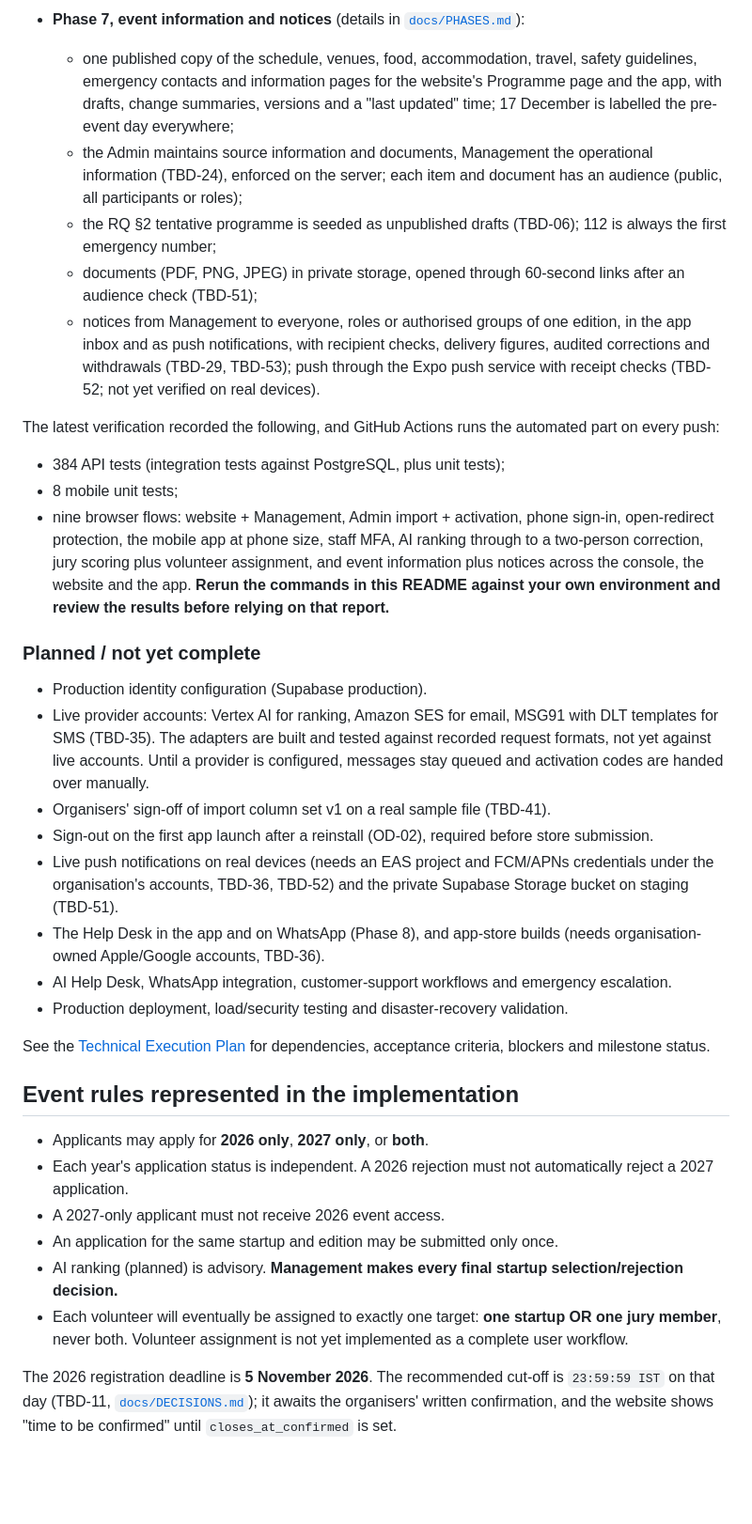
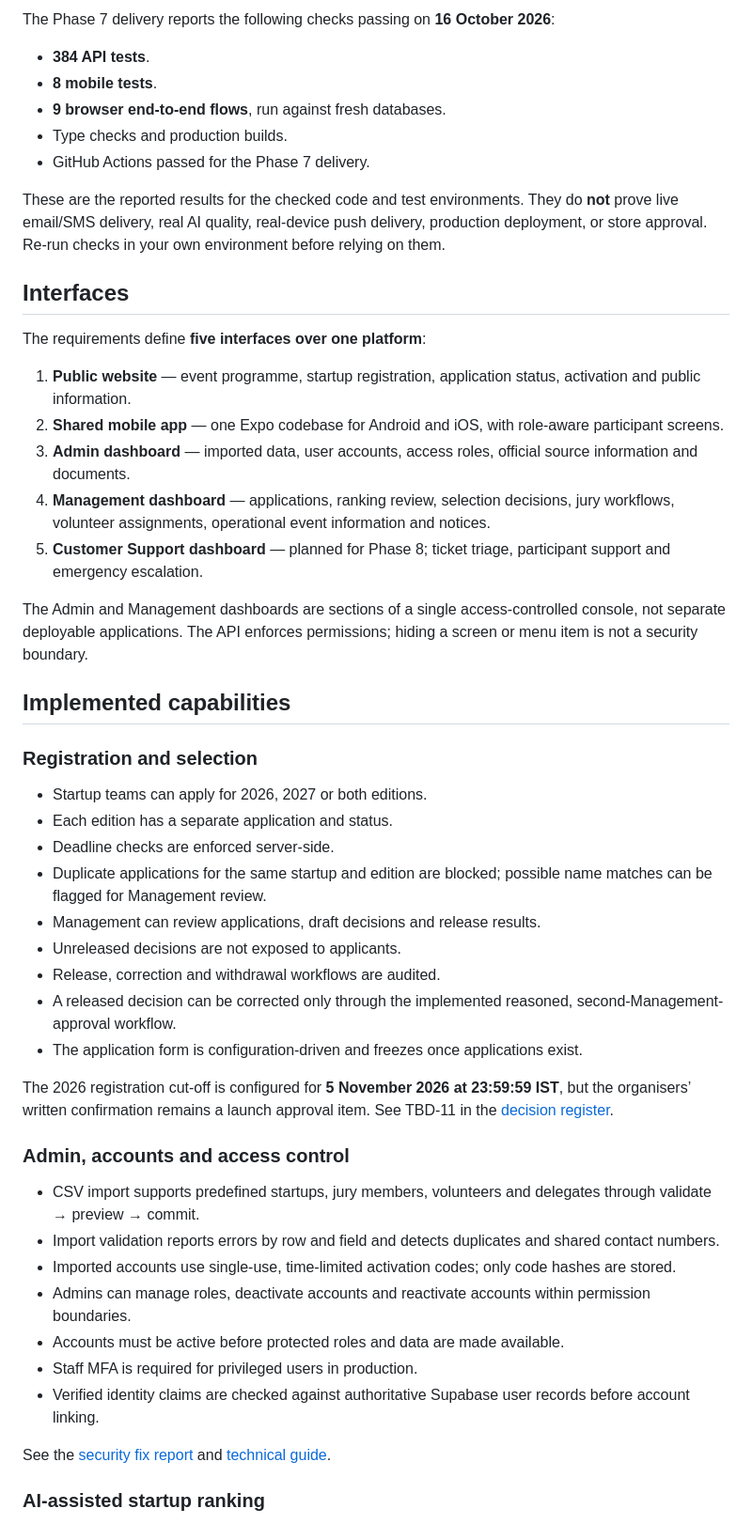
Before and after one commit to Amartya2005/ISF-Application, a Markdown page: README.md, the part around one of its changes. Shown at 94% size. Rendered like a GitHub page; blank space fills up the shorter version.

```diff
--- a/README.md
+++ b/README.md
@@ -66,37 +35,53 @@ The architecture is locked in [`docs/ARCHITECTURE.md`](docs/ARCHITECTURE.md) (AD
 
-- **Phase 7, event information and notices** (details in [`docs/PHASES.md`](docs/PHASES.md)):
-  - one published copy of the schedule, venues, food, accommodation, travel, safety guidelines, emergency contacts and information pages for the website's Programme page and the app, with drafts, change summaries, versions and a "last updated" time; 17 December is labelled the pre-event day everywhere;
-  - the Admin maintains source information and documents, Management the operational information (TBD-24), enforced on the server; each item and document has an audience (public, all participants or roles);
-  - the RQ §2 tentative programme is seeded as unpublished drafts (TBD-06); 112 is always the first emergency number;
-  - documents (PDF, PNG, JPEG) in private storage, opened through 60-second links after an audience check (TBD-51);
-  - notices from Management to everyone, roles or authorised groups of one edition, in the app inbox and as push notifications, with recipient checks, delivery figures, audited corrections and withdrawals (TBD-29, TBD-53); push through the Expo push service with receipt checks (TBD-52; not yet verified on real devices).
+The Phase 7 delivery reports the following checks passing on **16 October 2026**:
 
-The latest verification recorded the following, and GitHub Actions runs the automated part on every push:
+- **384 API tests**.
+- **8 mobile tests**.
+- **9 browser end-to-end flows**, run against fresh databases.
+- Type checks and production builds.
+- GitHub Actions passed for the Phase 7 delivery.
 
-- 384 API tests (integration tests against PostgreSQL, plus unit tests);
-- 8 mobile unit tests;
-- nine browser flows: website + Management, Admin import + activation, phone sign-in, open-redirect protection, the mobile app at phone size, staff MFA, AI ranking through to a two-person correction, jury scoring plus volunteer assignment, and event information plus notices across the console, the website and the app. **Rerun the commands in this README against your own environment and review the results before relying on that report.**
+These are the reported results for the checked code and test environments. They do **not** prove live email/SMS delivery, real AI quality, real-device push delivery, production deployment, or store approval. Re-run checks in your own environment before relying on them.
 
-### Planned / not yet complete
+## Interfaces
 
-- Production identity configuration (Supabase production).
-- Live provider accounts: Vertex AI for ranking, Amazon SES for email, MSG91 with DLT templates for SMS (TBD-35). The adapters are built and tested against recorded request formats, not yet against live accounts. Until a provider is configured, messages stay queued and activation codes are handed over manually.
-- Organisers' sign-off of import column set v1 on a real sample file (TBD-41).
-- Sign-out on the first app launch after a reinstall (OD-02), required before store submission.
-- Live push notifications on real devices (needs an EAS project and FCM/APNs credentials under the organisation's accounts, TBD-36, TBD-52) and the private Supabase Storage bucket on staging (TBD-51).
-- The Help Desk in the app and on WhatsApp (Phase 8), and app-store builds (needs organisation-owned Apple/Google accounts, TBD-36).
-- AI Help Desk, WhatsApp integration, customer-support workflows and emergency escalation.
-- Production deployment, load/security testing and disaster-recovery validation.
+The requirements define **five interfaces over one platform**:
 
-See the [Technical Execution Plan](docs/EXECUTION_PLAN.md) for dependencies, acceptance criteria, blockers and milestone status.
+1. **Public website** — event programme, startup registration, application status, activation and public information.
+2. **Shared mobile app** — one Expo codebase for Android and iOS, with role-aware participant screens.
+3. **Admin dashboard** — imported data, user accounts, access roles, official source information and documents.
+4. **Management dashboard** — applications, ranking review, selection decisions, jury workflows, volunteer assignments, operational event information and notices.
+5. **Customer Support dashboard** — planned for Phase 8; ticket triage, participant support and emergency escalation.
 
-## Event rules represented in the implementation
+The Admin and Management dashboards are sections of a single access-controlled console, not separate deployable applications. The API enforces permissions; hiding a screen or menu item is not a security boundary.
 
-- Applicants may apply for **2026 only**, **2027 only**, or **both**.
-- Each year's application status is independent. A 2026 rejection must not automatically reject a 2027 application.
-- A 2027-only applicant must not receive 2026 event access.
-- An application for the same startup and edition may be submitted only once.
-- AI ranking (planned) is advisory. **Management makes every final startup selection/rejection decision.**
-- Each volunteer will eventually be assigned to exactly one target: **one startup OR one jury member**, never both. Volunteer assignment is not yet implemented as a complete user workflow.
+## Implemented capabilities
 
-The 2026 registration deadline is **5 November 2026**. The recommended cut-off is `23:59:59 IST` on that day (TBD-11, [`docs/DECISIONS.md`](docs/DECISIONS.md)); it awaits the organisers' written confirmation, and the website shows "time to be confirmed" until `closes_at_confirmed` is set.
+### Registration and selection
+
+- Startup teams can apply for 2026, 2027 or both editions.
+- Each edition has a separate application and status.
+- Deadline checks are enforced server-side.
+- Duplicate applications for the same startup and edition are blocked; possible name matches can be flagged for Management review.
+- Management can review applications, draft decisions and release results.
+- Unreleased decisions are not exposed to applicants.
+- Release, correction and withdrawal workflows are audited.
+- A released decision can be corrected only through the implemented reasoned, second-Management-approval workflow.
+- The application form is configuration-driven and freezes once applications exist.
+
+The 2026 registration cut-off is configured for **5 November 2026 at 23:59:59 IST**, but the organisers’ written confirmation remains a launch approval item. See TBD-11 in the [decision register](docs/DECISIONS.md).
+
+### Admin, accounts and access control
+
+- CSV import supports predefined startups, jury members, volunteers and delegates through validate → preview → commit.
+- Import validation reports errors by row and field and detects duplicates and shared contact numbers.
+- Imported accounts use single-use, time-limited activation codes; only code hashes are stored.
+- Admins can manage roles, deactivate accounts and reactivate accounts within permission boundaries.
+- Accounts must be active before protected roles and data are made available.
+- Staff MFA is required for privileged users in production.
+- Verified identity claims are checked against authoritative Supabase user records before account linking.
+
+See the [security fix report](docs/SECURITY_FIX_2026-10-15.md) and [technical guide](docs/TECHNICAL_DESIGN_AND_FEATURE_GUIDE.md).
+
+### AI-assisted startup ranking
+
```
Also changed, not shown: other parts of README.md (+307 -278 lines).
